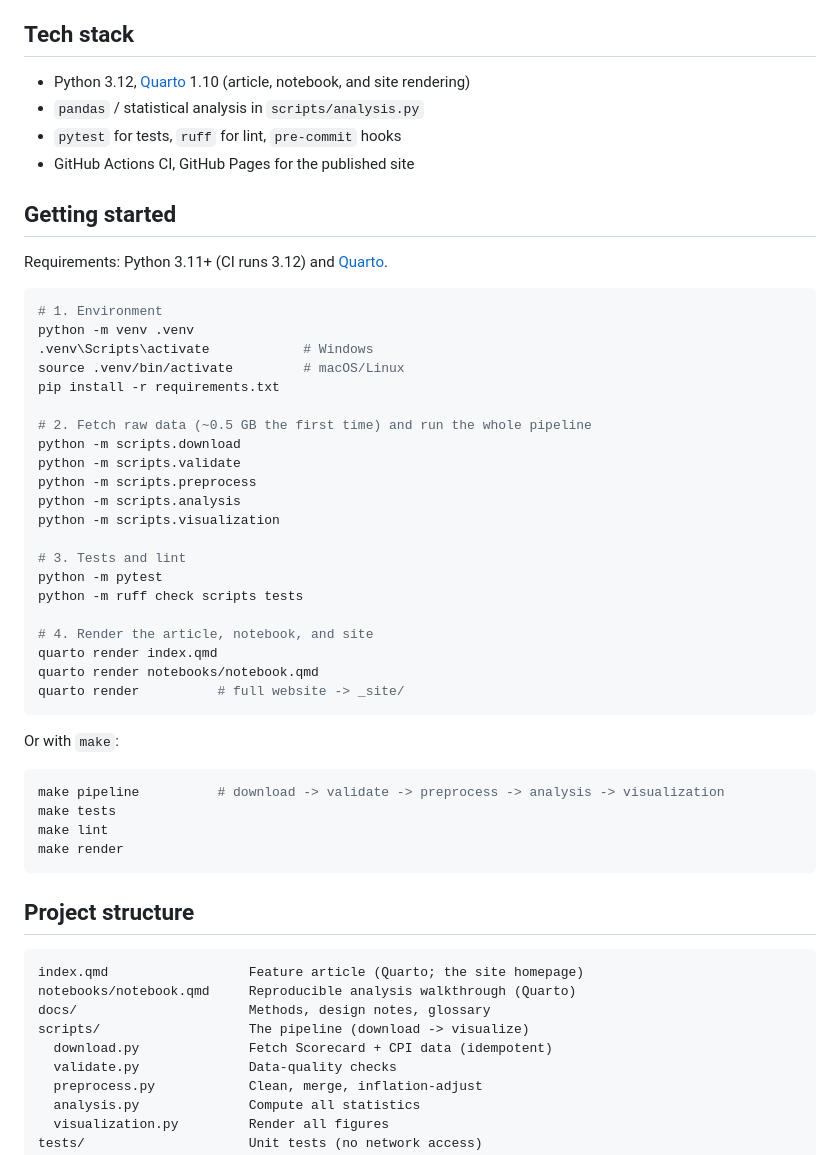
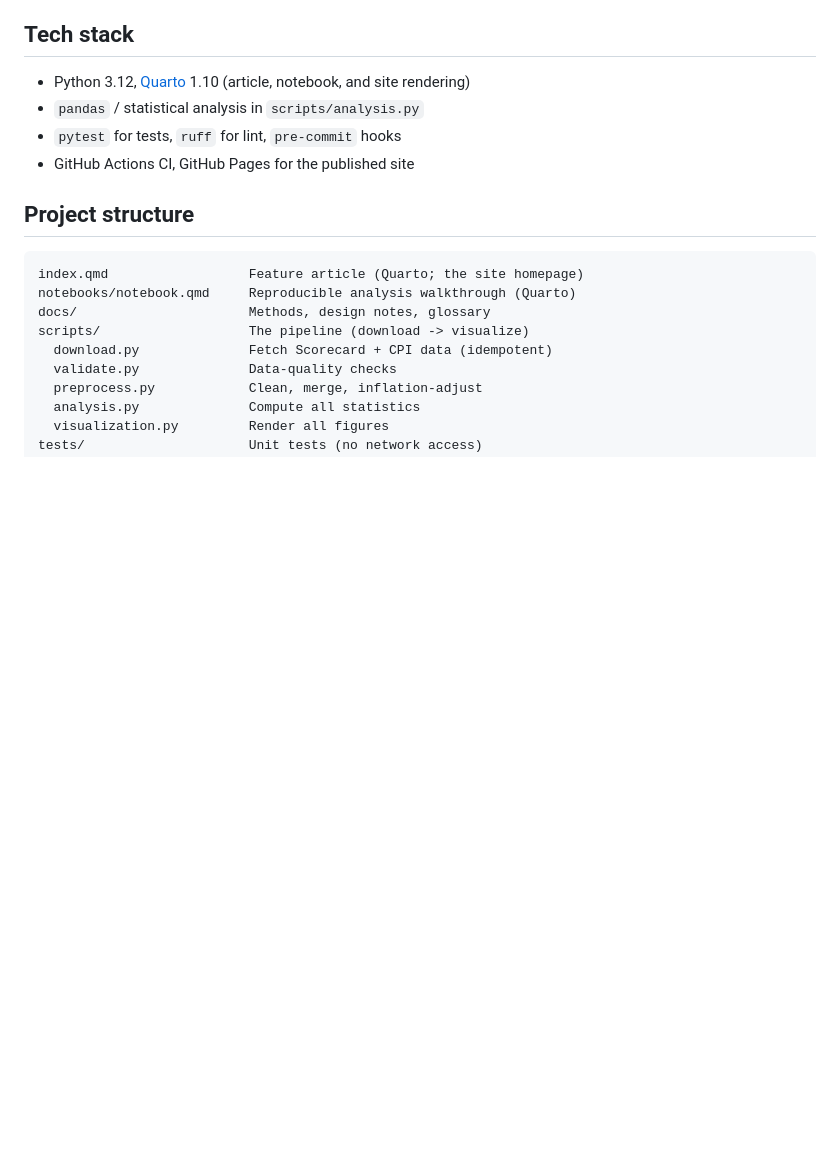
Before and after one commit to aayanahmed20/stanford-daily-price-of-prestige, a Markdown page: README.md, the part around the change. Rendered like a GitHub page; blank space fills up the shorter version.

Commit message:
Remove Getting Started / setup instructions and emojis for research-project presentation

````diff
--- a/README.md
+++ b/README.md
@@ -66,43 +66,6 @@ Published as a full feature article:
 - `pytest` for tests, `ruff` for lint, `pre-commit` hooks
 - GitHub Actions CI, GitHub Pages for the published site
 
-## Getting started
-
-Requirements: Python 3.11+ (CI runs 3.12) and [Quarto](https://quarto.org/).
-
-```bash
-# 1. Environment
-python -m venv .venv
-.venv\Scripts\activate            # Windows
-source .venv/bin/activate         # macOS/Linux
-pip install -r requirements.txt
-
-# 2. Fetch raw data (~0.5 GB the first time) and run the whole pipeline
-python -m scripts.download
-python -m scripts.validate
-python -m scripts.preprocess
-python -m scripts.analysis
-python -m scripts.visualization
-
-# 3. Tests and lint
-python -m pytest
-python -m ruff check scripts tests
-
-# 4. Render the article, notebook, and site
-quarto render index.qmd
-quarto render notebooks/notebook.qmd
-quarto render          # full website -> _site/
-```
-
-Or with `make`:
-
-```bash
-make pipeline          # download -> validate -> preprocess -> analysis -> visualization
-make tests
-make lint
-make render
-```
-
 ## Project structure
 
 ```
````
